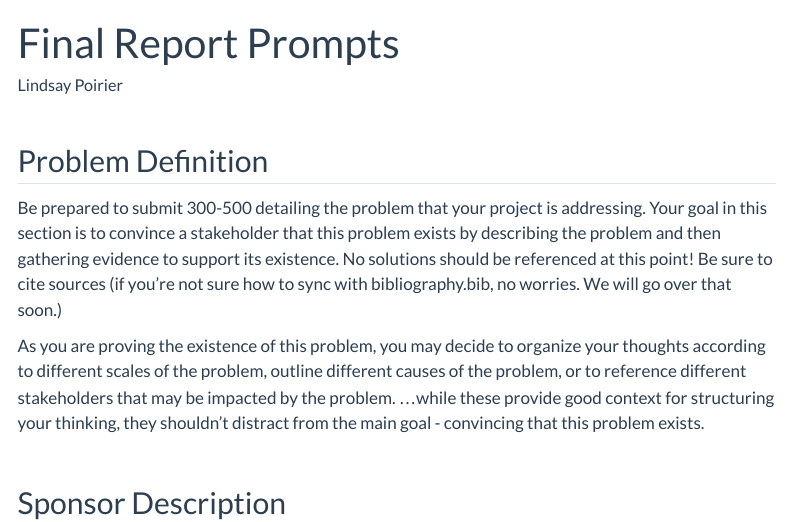
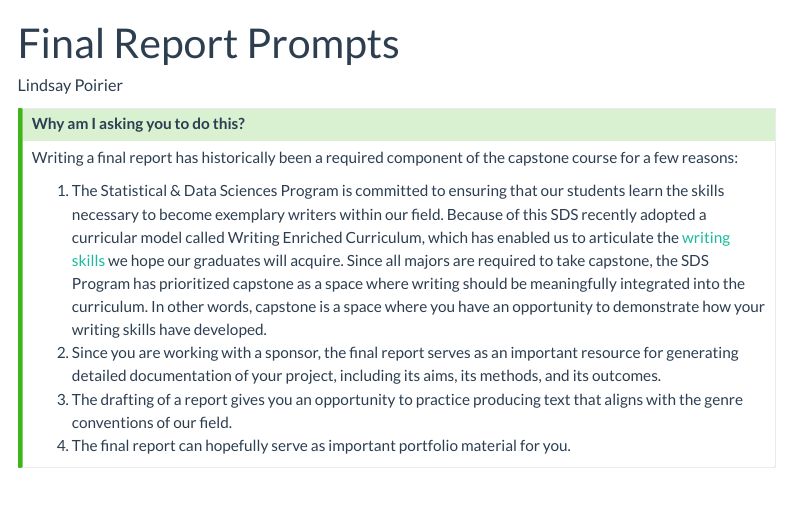
Before and after one commit to SmithSDS-410-Capstone/public-website-spring-23, a Quarto document (final-report-sections.qmd): the page in a window 1100 px wide, from its top. Rendered offline with R 4.5, knitr and Pandoc in place of Quarto, with nearby package versions; menus at the side of the page are left out.

Commit message:
added rationales

```diff
--- a/final-report-sections.qmd
+++ b/final-report-sections.qmd
@@ -4,6 +4,17 @@ author: "Lindsay Poirier"
 format: html
 editor: visual
 ---
+
+::: callout-tip
+## Why am I asking you to do this?
+
+Writing a final report has historically been a required component of the capstone course for a few reasons:
+
+1. The Statistical & Data Sciences Program is committed to ensuring that our students learn the skills necessary to become exemplary writers within our field. Because of this SDS recently adopted a curricular model called Writing Enriched Curriculum, which has enabled us to articulate the [writing skills](https://docs.google.com/document/d/1wN58jvrHeS9j9J4S0RDxs_szFFikka3P4mV4YmQwK6A/edit) we hope our graduates will acquire. Since all majors are required to take capstone, the SDS Program has prioritized capstone as a space where writing should be meaningfully integrated into the curriculum. In other words, capstone is a space where you have an opportunity to demonstrate how your writing skills have developed.
+2. Since you are working with a sponsor, the final report serves as an important resource for generating detailed documentation of your project, including its aims, its methods, and its outcomes.
+3. The drafting of a report gives you an opportunity to practice producing text that aligns with the genre conventions of our field.
+4. The final report can hopefully serve as important portfolio material for you.
+:::
 
 ## Problem Definition
 
```
Also changed, not shown: mid-semester-assessment.qmd (+9 -0 lines), docs/search.json, 2 other files.
